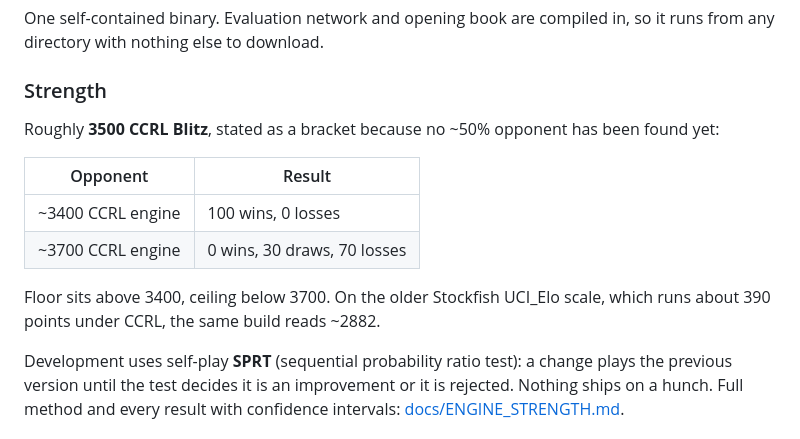
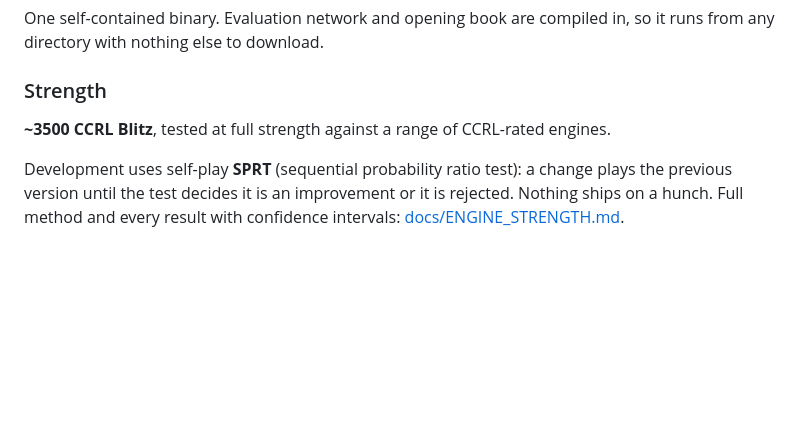
Before and after one commit to TimAnthonyAlexander/chessgo, a Markdown page: README.md, the part around the change. Rendered like a GitHub page; blank space fills up the shorter version.

Commit message:
Update readme again

```diff
--- a/README.md
+++ b/README.md
@@ -10,14 +10,7 @@ One self-contained binary. Evaluation network and opening book are compiled in,
 
 ### Strength
 
-Roughly **3500 CCRL Blitz**, stated as a bracket because no ~50% opponent has been found yet:
-
-| Opponent | Result |
-|---|---|
-| ~3400 CCRL engine | 100 wins, 0 losses |
-| ~3700 CCRL engine | 0 wins, 30 draws, 70 losses |
-
-Floor sits above 3400, ceiling below 3700. On the older Stockfish UCI_Elo scale, which runs about 390 points under CCRL, the same build reads ~2882.
+**~3500 CCRL Blitz**, tested at full strength against a range of CCRL-rated engines.
 
 Development uses self-play **SPRT** (sequential probability ratio test): a change plays the previous version until the test decides it is an improvement or it is rejected. Nothing ships on a hunch. Full method and every result with confidence intervals: [docs/ENGINE_STRENGTH.md](docs/ENGINE_STRENGTH.md).
 
```
